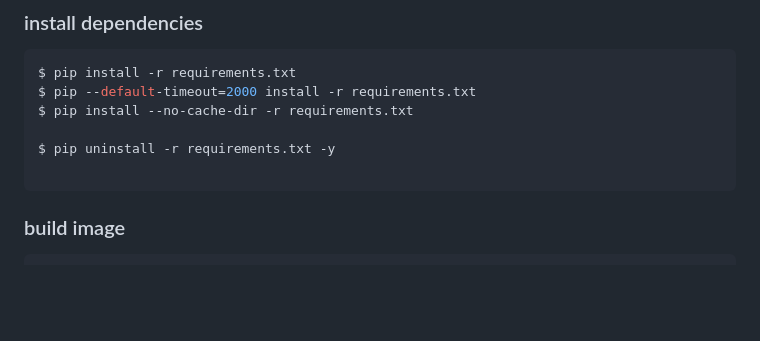
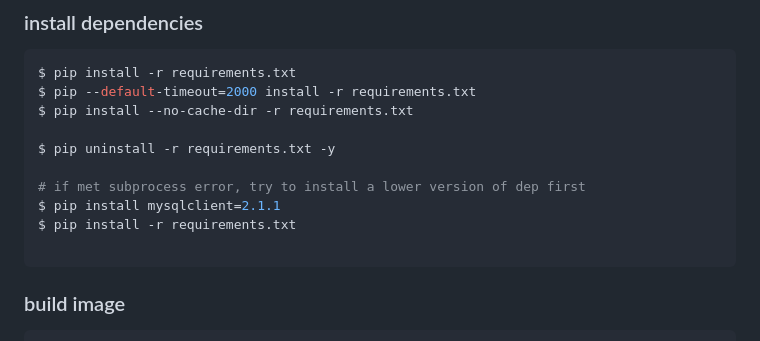
Before and after one commit to RickZhou666/python-flask-vsc, a Markdown page: README.md, the part around the change. GitHub-like rendering; blank space fills up the shorter version.

````diff
--- a/README.md
+++ b/README.md
@@ -8,6 +8,10 @@ $ pip --default-timeout=2000 install -r requirements.txt
 $ pip install --no-cache-dir -r requirements.txt
 
 $ pip uninstall -r requirements.txt -y
+
+# if met subprocess error, try to install a lower version of dep first
+$ pip install mysqlclient=2.1.1
+$ pip install -r requirements.txt
 
 ```
 ### build image
````
